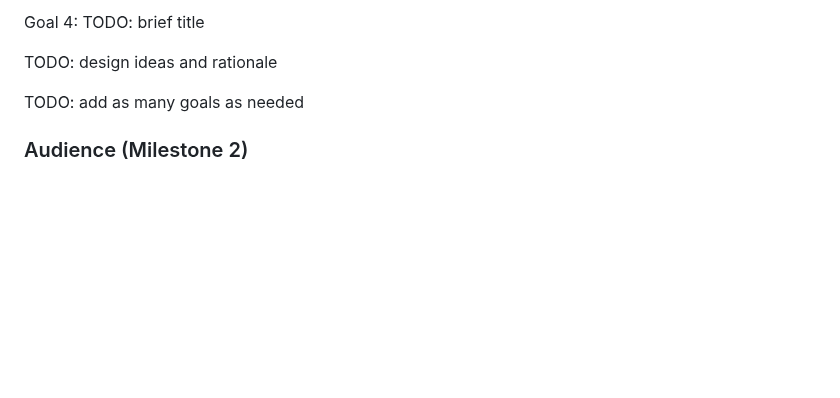
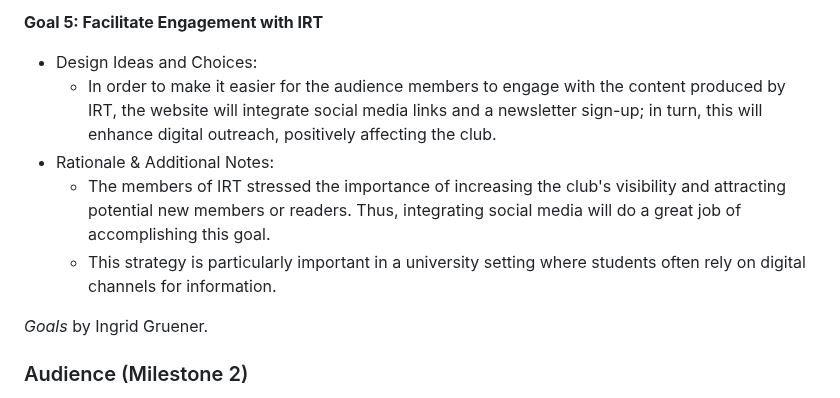
Before and after one commit to ed-conte/cornell-irt-website, a Markdown page: design-plan/design-journey.md, the part around one of its changes. GitHub-like rendering; blank space fills up the shorter version.

Commit message:
Goals (Milestone 2)

```diff
--- a/design-plan/design-journey.md
+++ b/design-plan/design-journey.md
@@ -363,10 +375,12 @@ TODO: add as many goals as needed
 
-Goal 4: TODO: brief title
+**Goal 5: Facilitate Engagement with IRT**
+- Design Ideas and Choices:
+  - In order to make it easier for the audience members to engage with the content produced by IRT, the website will integrate social media links and a newsletter sign-up; in turn, this will enhance digital outreach, positively affecting the club.
+- Rationale & Additional Notes:
+  - The members of IRT stressed the importance of increasing the club's visibility and attracting potential new members or readers. Thus, integrating social media will do a great job of accomplishing this goal.
+  - This strategy is particularly important in a university setting where students often rely on digital channels for information.
 
-TODO: design ideas and rationale
-
-
-TODO: add as many goals as needed
+<p><cite>Goals</cite> by Ingrid Gruener.</p>
 
 
 ### Audience (Milestone 2)
```
Also changed, not shown: other parts of design-plan/design-journey.md (+25 -13 lines).
